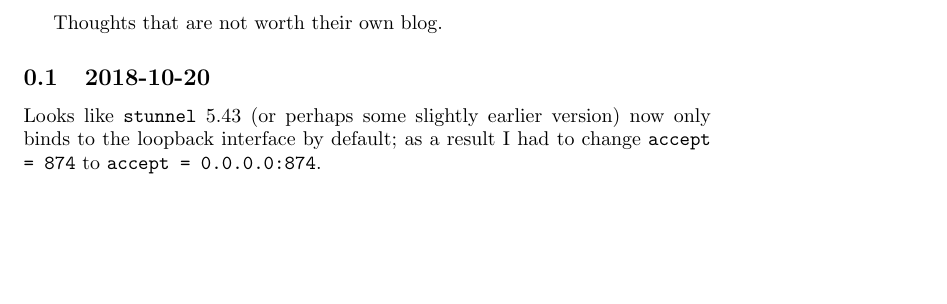
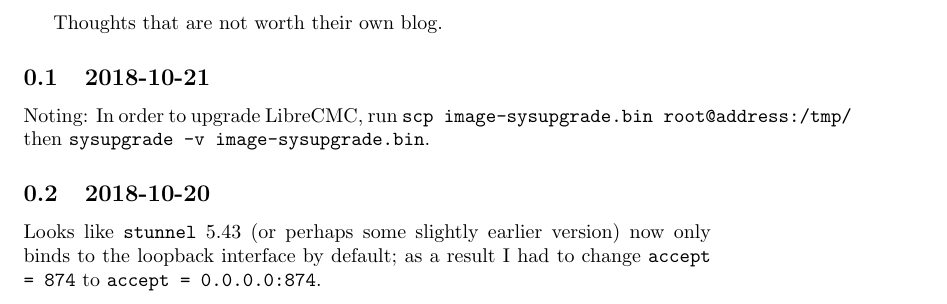
Before and after one commit to clinew/www.frostsnow.net, a LaTeX document (blurbs.tex): part of page 1 of 3, cut so that both start at the same text, the shorter picture padded with empty space. Compiled offline with pdfLaTeX; a LaTeX package or settings file that is missing is left out.

Commit message:
Add blurb

```diff
--- a/blurbs.tex
+++ b/blurbs.tex
@@ -5,6 +5,9 @@
 \begin{document}
 
 Thoughts that are not worth their own blog.
+
+\subsection{2018-10-21}
+Noting: In order to upgrade LibreCMC, run \texttt{scp image-sysupgrade.bin root@address:/tmp/} then \texttt{sysupgrade -v image-sysupgrade.bin}.
 
 \subsection{2018-10-20}
 Looks like \texttt{stunnel} 5.43 (or perhaps some slightly earlier version) now only binds to the loopback interface by default; as a result I had to change \texttt{accept = 874} to \texttt{accept = 0.0.0.0:874}.
```
